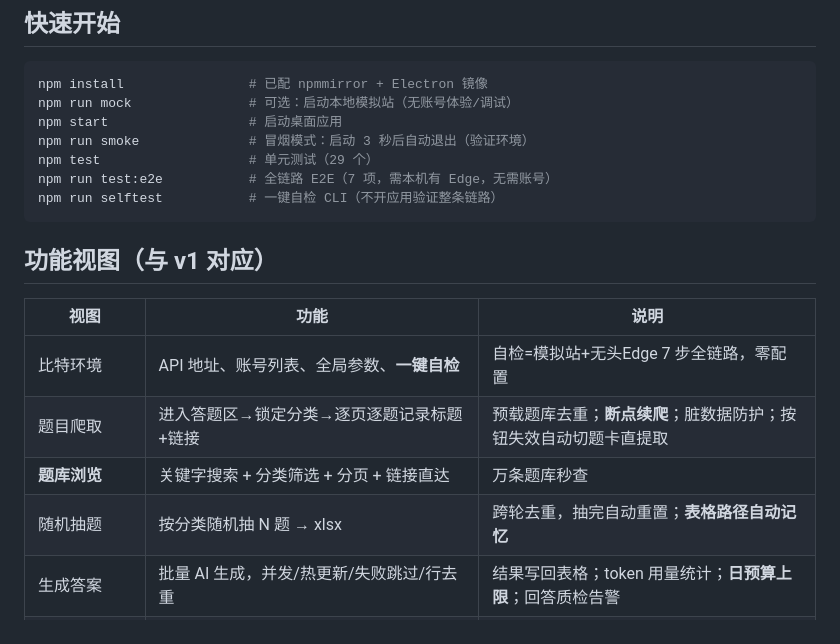
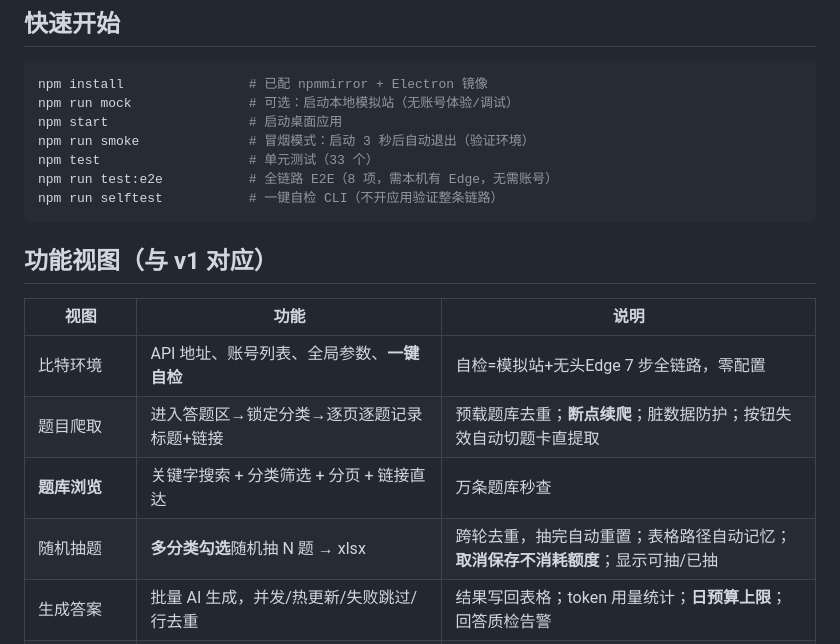
Before and after one commit to 66666666218/baiduzhidao, a Markdown page: README.md, the part around the change. GitHub-like rendering.

Commit message:
第38轮(docs)：README/开发文档同步第三夜能力（多分类/容量告警/统计/损坏备份等）

````diff
--- a/README.md
+++ b/README.md
@@ -18,8 +18,8 @@ npm install                # 已配 npmmirror + Electron 镜像
 npm run mock               # 可选：启动本地模拟站（无账号体验/调试）
 npm start                  # 启动桌面应用
 npm run smoke              # 冒烟模式：启动 3 秒后自动退出（验证环境）
-npm test                   # 单元测试（29 个）
-npm run test:e2e           # 全链路 E2E（7 项，需本机有 Edge，无需账号）
+npm test                   # 单元测试（33 个）
+npm run test:e2e           # 全链路 E2E（8 项，需本机有 Edge，无需账号）
 npm run selftest           # 一键自检 CLI（不开应用验证整条链路）
 ```
 
@@ -30,7 +30,7 @@ npm run selftest           # 一键自检 CLI（不开应用验证整条链路
 | 比特环境 | API 地址、账号列表、全局参数、**一键自检** | 自检=模拟站+无头Edge 7 步全链路，零配置 |
 | 题目爬取 | 进入答题区→锁定分类→逐页逐题记录标题+链接 | 预载题库去重；**断点续爬**；脏数据防护；按钮失效自动切题卡直提取 |
 | **题库浏览** | 关键字搜索 + 分类筛选 + 分页 + 链接直达 | 万条题库秒查 |
-| 随机抽题 | 按分类随机抽 N 题 → xlsx | 跨轮去重，抽完自动重置；**表格路径自动记忆** |
+| 随机抽题 | **多分类勾选**随机抽 N 题 → xlsx | 跨轮去重，抽完自动重置；表格路径自动记忆；**取消保存不消耗额度**；显示可抽/已抽 |
 | 生成答案 | 批量 AI 生成，并发/热更新/失败跳过/行去重 | 结果写回表格；token 用量统计；**日预算上限**；回答质检告警 |
 | 复制答案 | 记录搜索、分页、一键复制、导出、清理 | 支持账号打码 |
 | 自动提交 | 账号轮换、每日限额、跳过已提交、提交前达标检测、**成功信号确认** | **有封号风险，需确认** |
````
Also changed, not shown: docs/开发文档.md (+18 -0 lines).
